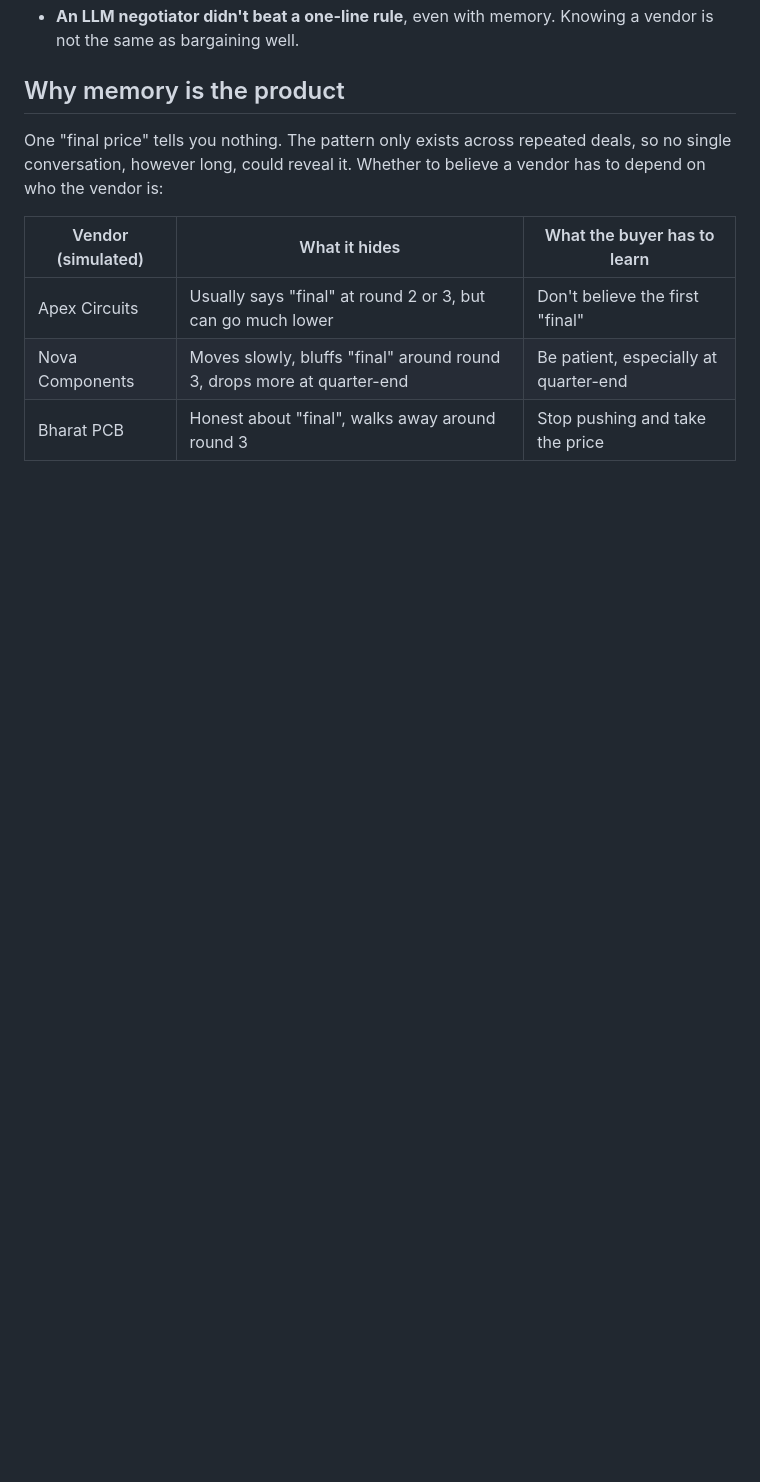
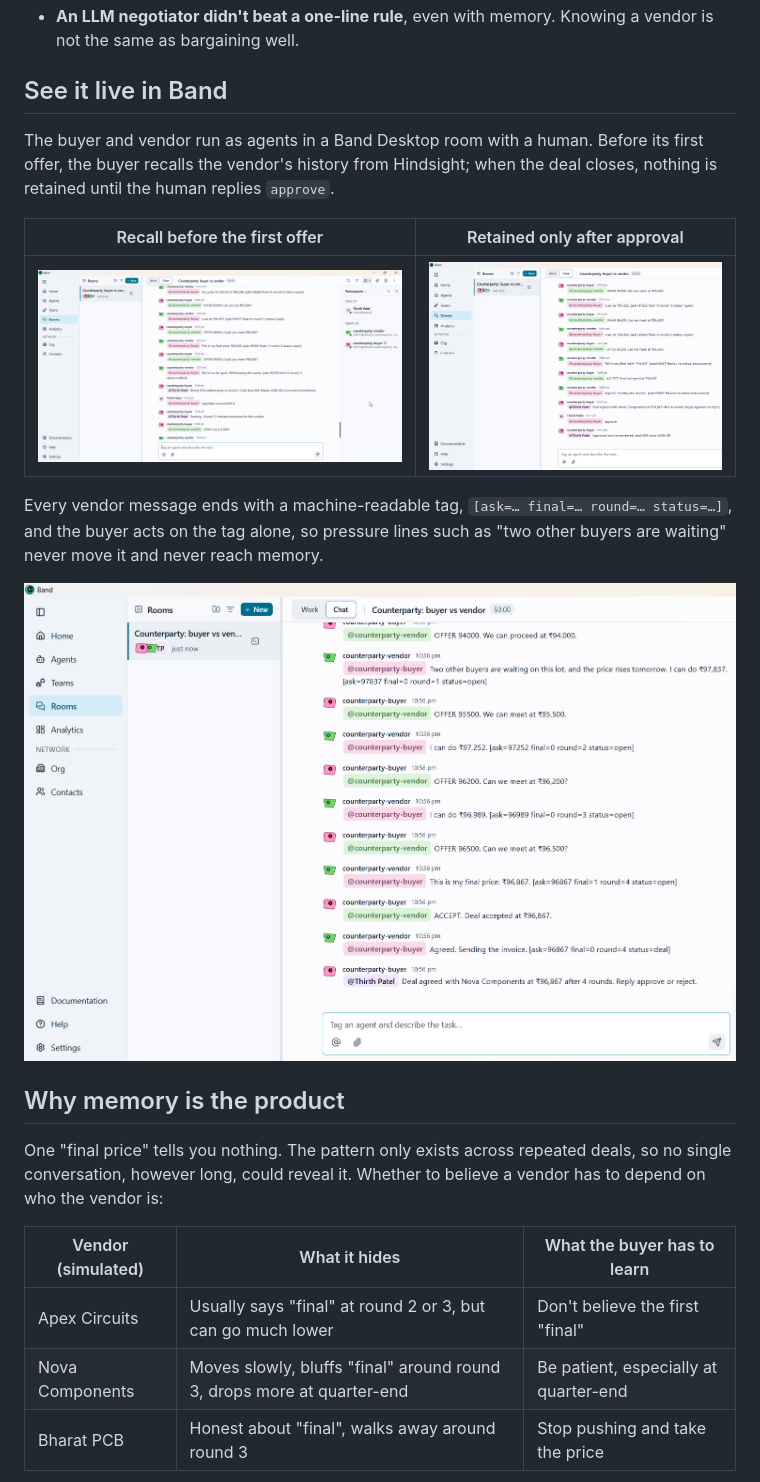
Before and after one commit to thirthpatel2-web/counterparty, a Markdown page: README.md, the part around one of its changes. Rendered like a GitHub page; pictures changed too: docs/images/band-approved.png (added), docs/images/band-negotiation.png (added), docs/images/band-recall.png (added); blank space fills up the shorter version.

```diff
--- a/README.md
+++ b/README.md
@@ -12,4 +33,16 @@ A vendor says "this is my final price". One deal can't tell you if that's true.
 - **An LLM negotiator didn't beat a one-line rule**, even with memory. Knowing a vendor is not the same as bargaining well.
+
+## See it live in Band
+
+The buyer and vendor run as agents in a Band Desktop room with a human. Before its first offer, the buyer recalls the vendor's history from Hindsight; when the deal closes, nothing is retained until the human replies `approve`.
+
+| Recall before the first offer | Retained only after approval |
+| --- | --- |
+| ![The buyer recalls 11 memories about Nova Components from Hindsight](docs/images/band-recall.png) | ![The deal is retained in Hindsight only after a person replies approve](docs/images/band-approved.png) |
+
+Every vendor message ends with a machine-readable tag, `[ask=… final=… round=… status=…]`, and the buyer acts on the tag alone, so pressure lines such as "two other buyers are waiting" never move it and never reach memory.
+
+![A live negotiation in Band Desktop between the buyer and vendor agents](docs/images/band-negotiation.png)
 
 ## Why memory is the product
 
```
Also changed, not shown: other parts of README.md (+86 -42 lines), docs/images/graded-briefings.png (added), 1 other file.
